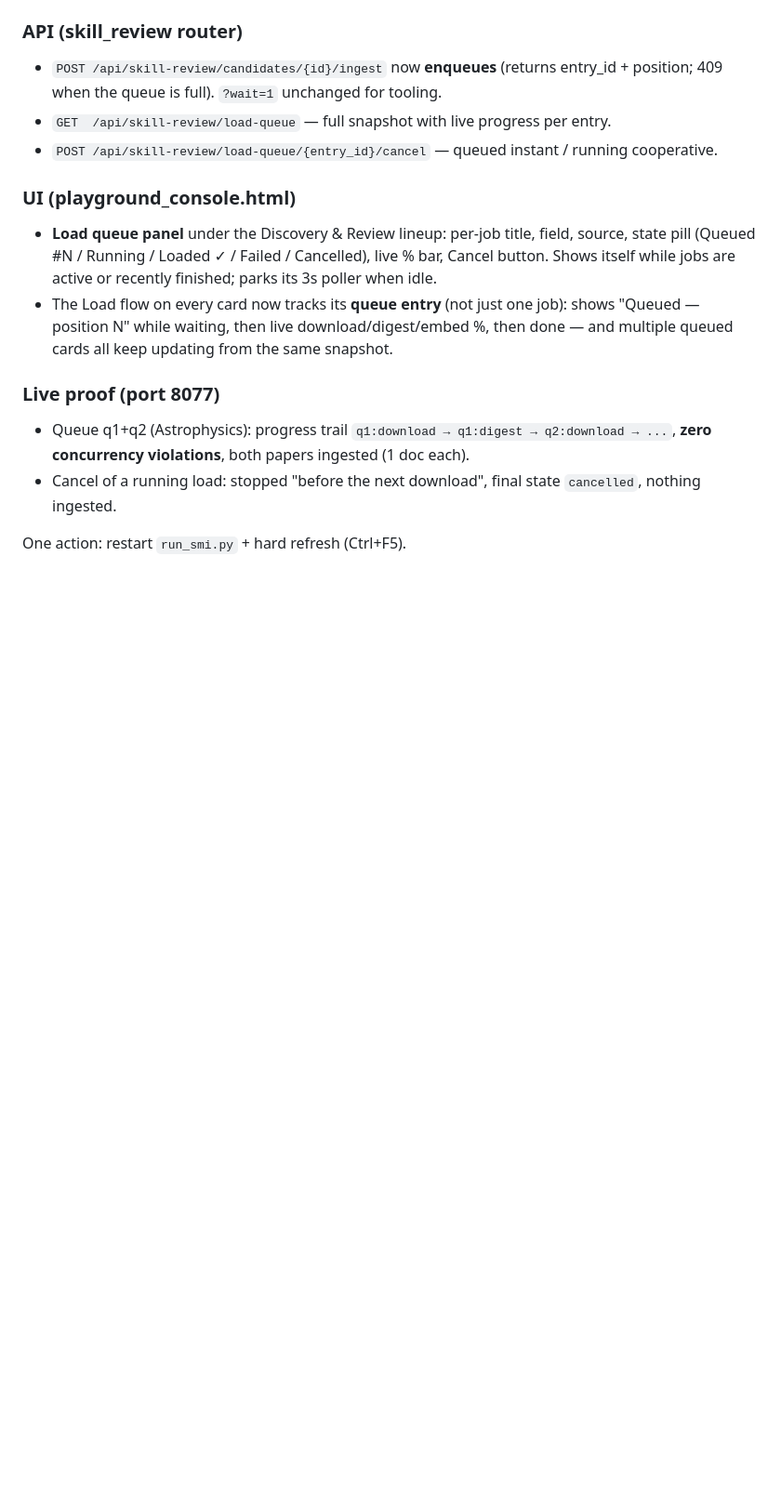
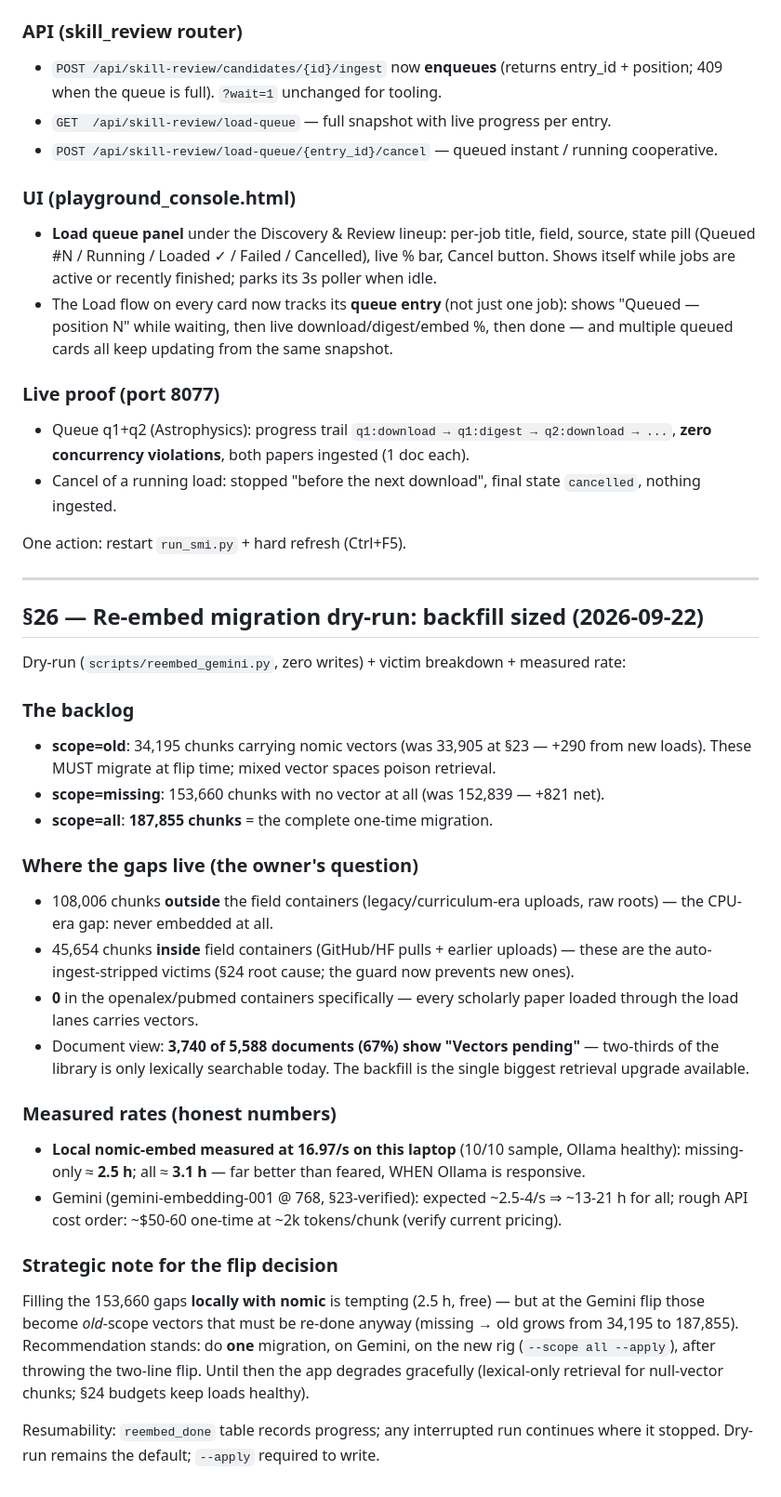
Before and after one commit to ONGALALI/sentinari, a Markdown page: CONTINUITY_LOG.md, the part around the change. Shown at 93% size. Rendered like a GitHub page; blank space fills up the shorter version.

Commit message:
Log the re-embed dry-run sizing: 187,855-chunk migration, gap breakdown, measured rates
Dry-run (zero writes): 34,195 old-space vectors + 153,660 never-embedded
(108,006 legacy outside containers, 45,654 auto-ingest-stripped inside
containers, 0 in openalex/pubmed lanes). 67% of documents are lexical-only
today. Local nomic measured at ~17/s (~3h) but the recommendation is a
single Gemini migration on the new rig after the flip; local fills would
just grow the future old-scope.

🤖 Generated with Codebuff
Co-Authored-By: Codebuff <noreply@codebuff.com>

```diff
--- a/CONTINUITY_LOG.md
+++ b/CONTINUITY_LOG.md
@@ -763,3 +763,42 @@ time automatically, with per-job status in the UI."
   nothing ingested.
 
 One action: restart `run_smi.py` + hard refresh (Ctrl+F5).
+
+---
+
+## §26 — Re-embed migration dry-run: backfill sized (2026-09-22)
+
+Dry-run (`scripts/reembed_gemini.py`, zero writes) + victim breakdown + measured rate:
+
+### The backlog
+- **scope=old**: 34,195 chunks carrying nomic vectors (was 33,905 at §23 — +290 from new loads).
+  These MUST migrate at flip time; mixed vector spaces poison retrieval.
+- **scope=missing**: 153,660 chunks with no vector at all (was 152,839 — +821 net).
+- **scope=all**: **187,855 chunks** = the complete one-time migration.
+
+### Where the gaps live (the owner's question)
+- 108,006 chunks **outside** the field containers (legacy/curriculum-era uploads, raw roots)
+  — the CPU-era gap: never embedded at all.
+- 45,654 chunks **inside** field containers (GitHub/HF pulls + earlier uploads) — these are
+  the auto-ingest-stripped victims (§24 root cause; the guard now prevents new ones).
+- **0** in the openalex/pubmed containers specifically — every scholarly paper loaded through
+  the load lanes carries vectors.
+- Document view: **3,740 of 5,588 documents (67%) show "Vectors pending"** — two-thirds of the
+  library is only lexically searchable today. The backfill is the single biggest retrieval
+  upgrade available.
+
+### Measured rates (honest numbers)
+- **Local nomic-embed measured at 16.97/s on this laptop** (10/10 sample, Ollama healthy):
+  missing-only ≈ **2.5 h**; all ≈ **3.1 h** — far better than feared, WHEN Ollama is responsive.
+- Gemini (gemini-embedding-001 @ 768, §23-verified): expected ~2.5-4/s ⇒ ~13-21 h for all;
+  rough API cost order: ~$50-60 one-time at ~2k tokens/chunk (verify current pricing).
+
+### Strategic note for the flip decision
+Filling the 153,660 gaps **locally with nomic** is tempting (2.5 h, free) — but at the Gemini
+flip those become *old*-scope vectors that must be re-done anyway (missing → old grows from
+34,195 to 187,855). Recommendation stands: do **one** migration, on Gemini, on the new rig
+(`--scope all --apply`), after throwing the two-line flip. Until then the app degrades
+gracefully (lexical-only retrieval for null-vector chunks; §24 budgets keep loads healthy).
+
+Resumability: `reembed_done` table records progress; any interrupted run continues where it
+stopped. Dry-run remains the default; `--apply` required to write.
```
